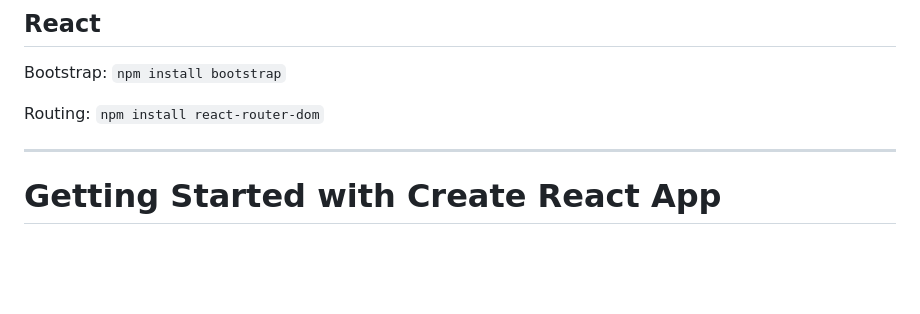
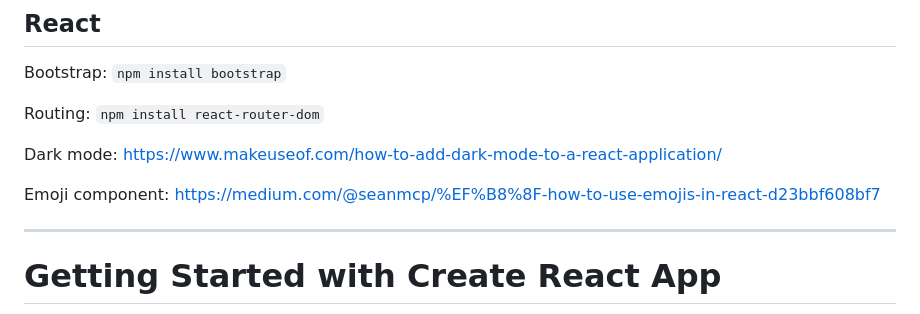
Before and after one commit to PA4KEV/website, a Markdown page: README.md, the part around the change. Drawn GitHub-style; blank space fills up the shorter version.

Commit message:
Add links to ReactJS Dark mode and Emoji documentation

```diff
--- a/README.md
+++ b/README.md
@@ -36,6 +36,10 @@ if required, run certbot to set the certificates.
 Bootstrap: `npm install bootstrap`
 
 Routing: `npm install react-router-dom`
+
+Dark mode: [https://www.makeuseof.com/how-to-add-dark-mode-to-a-react-application/](https://www.makeuseof.com/how-to-add-dark-mode-to-a-react-application/)
+
+Emoji component: [https://medium.com/@seanmcp/%EF%B8%8F-how-to-use-emojis-in-react-d23bbf608bf7](https://medium.com/@seanmcp/%EF%B8%8F-how-to-use-emojis-in-react-d23bbf608bf7)
 
 ---
 
```
